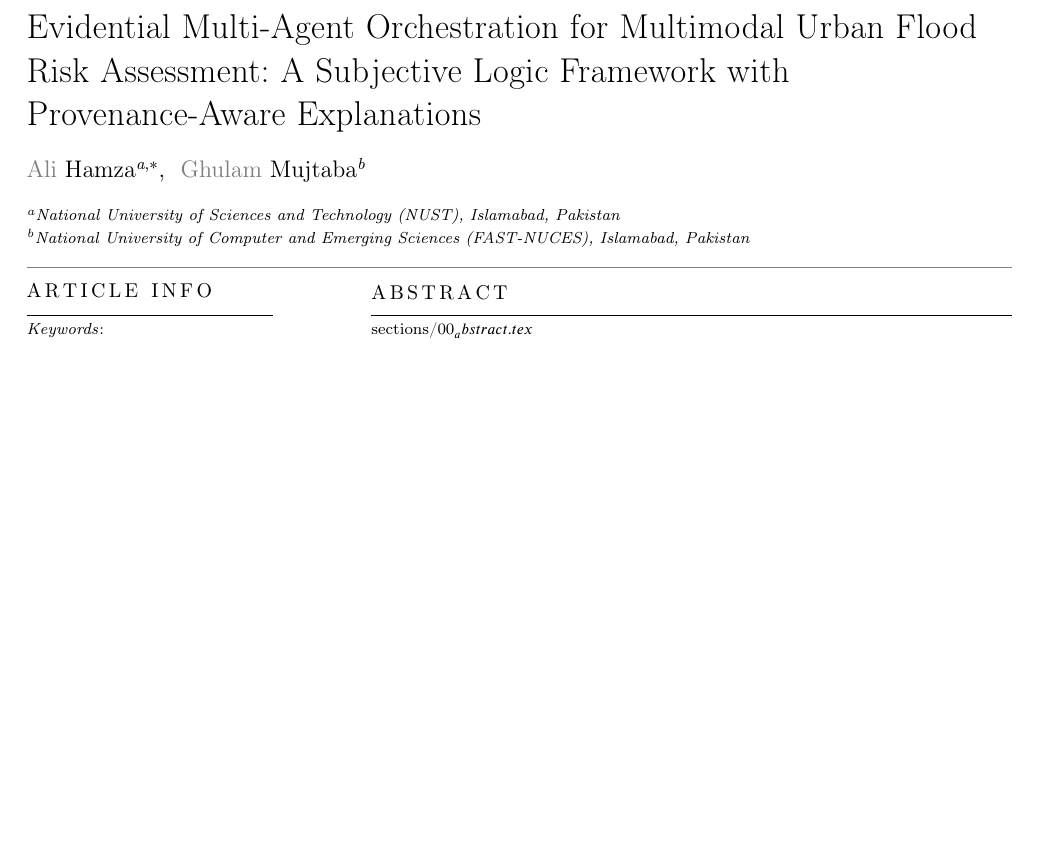
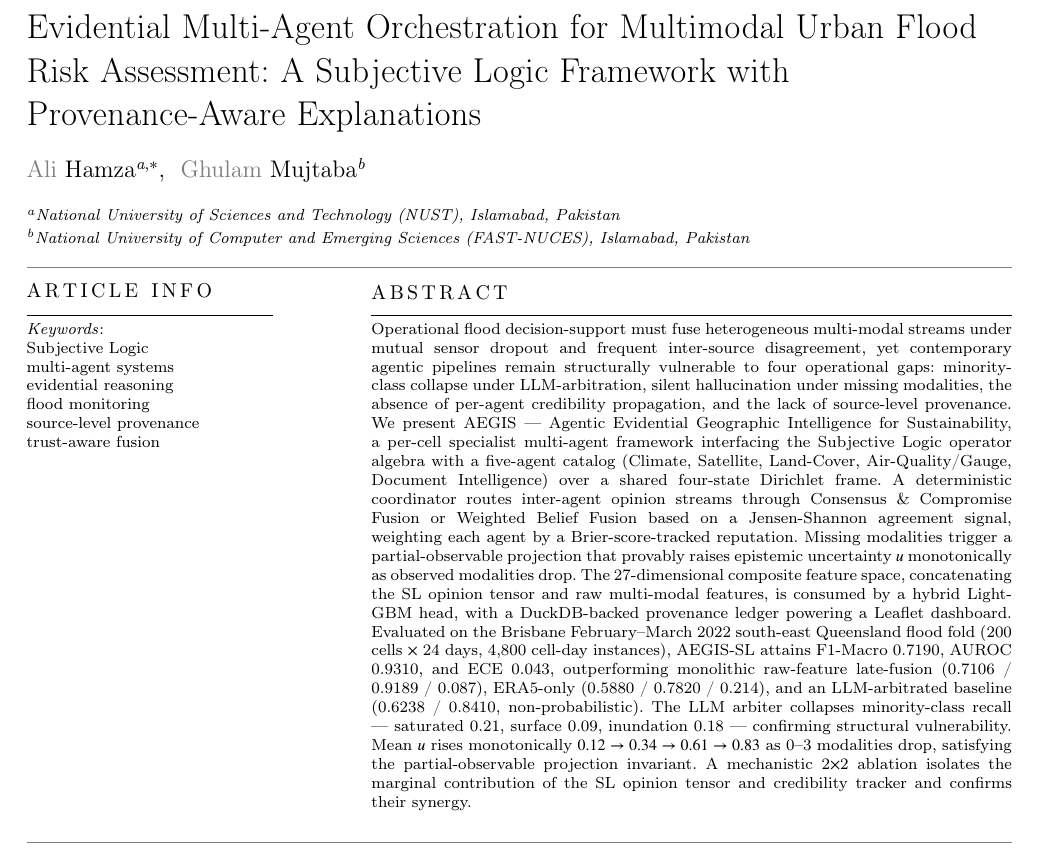
Before and after one commit to ali-Hamza817/AEGIS, a LaTeX paper (Research_Paper/main.tex): part of page 1 of 8 before the commit and part of page 1 of 9 after it, cut so that both start at the same text, the shorter picture padded with empty space. Compiled offline with pdfLaTeX; a LaTeX package or settings file that is missing is left out.

Commit message:
Fix abstract visibility and keyword alignment by inlining Abstract in main.tex before maketitle

```diff
--- a/Research_Paper/main.tex
+++ b/Research_Paper/main.tex
@@ -58,7 +58,7 @@
 \cortext[cor1]{Corresponding author}
 
 \begin{abstract}
-\input{sections/00_abstract.tex}
+Operational flood decision-support must fuse heterogeneous multi-modal streams under mutual sensor dropout and frequent inter-source disagreement, yet contemporary agentic pipelines remain structurally vulnerable to four operational gaps: minority-class collapse under LLM-arbitration, silent hallucination under missing modalities, the absence of per-agent credibility propagation, and the lack of source-level provenance. We present AEGIS --- Agentic Evidential Geographic Intelligence for Sustainability, a per-cell specialist multi-agent framework interfacing the Subjective Logic operator algebra with a five-agent catalog (Climate, Satellite, Land-Cover, Air-Quality/Gauge, Document Intelligence) over a shared four-state Dirichlet frame. A deterministic coordinator routes inter-agent opinion streams through Consensus \& Compromise Fusion or Weighted Belief Fusion based on a Jensen-Shannon agreement signal, weighting each agent by a Brier-score-tracked reputation. Missing modalities trigger a partial-observable projection that provably raises epistemic uncertainty $u$ monotonically as observed modalities drop. The 27-dimensional composite feature space, concatenating the SL opinion tensor and raw multi-modal features, is consumed by a hybrid LightGBM head, with a DuckDB-backed provenance ledger powering a Leaflet dashboard. Evaluated on the Brisbane February--March 2022 south-east Queensland flood fold (200 cells $\times$ 24 days, 4,800 cell-day instances), AEGIS-SL attains F1-Macro 0.7190, AUROC 0.9310, and ECE 0.043, outperforming monolithic raw-feature late-fusion (0.7106 / 0.9189 / 0.087), ERA5-only (0.5880 / 0.7820 / 0.214), and an LLM-arbitrated baseline (0.6238 / 0.8410, non-probabilistic). The LLM arbiter collapses minority-class recall --- saturated 0.21, surface 0.09, inundation 0.18 --- confirming structural vulnerability. Mean $u$ rises monotonically $0.12 \to 0.34 \to 0.61 \to 0.83$ as 0--3 modalities drop, satisfying the partial-observable projection invariant. A mechanistic 2$\times$2 ablation isolates the marginal contribution of the SL opinion tensor and credibility tracker and confirms their synergy.
 \end{abstract}
 
 \begin{keywords}
```
Also changed, not shown: Research_Paper/main.pdf, Research_Paper/page1-1.png (added), 3 other files.
